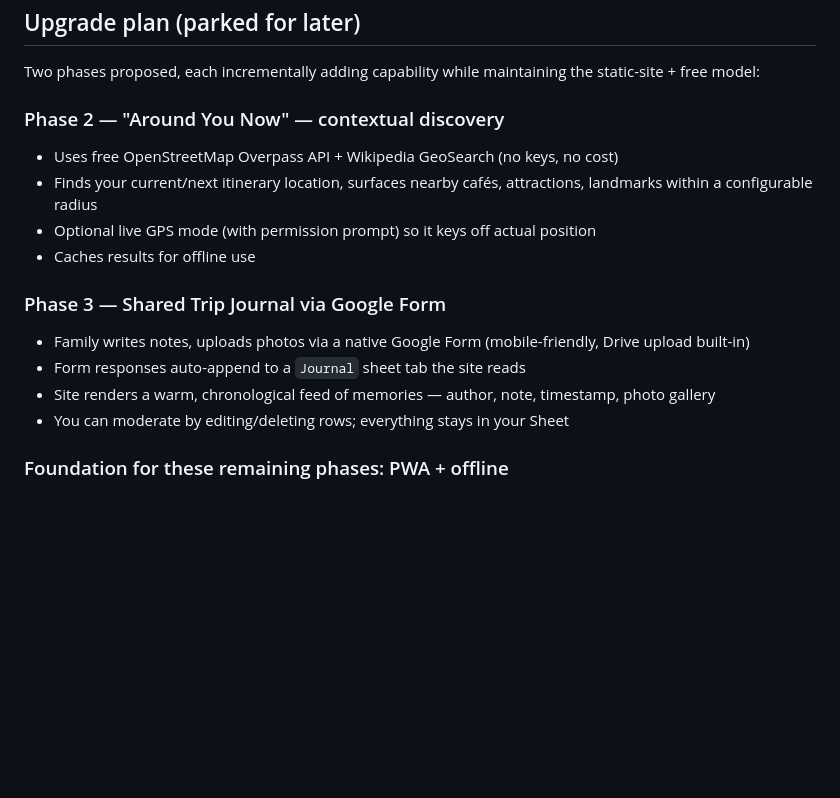
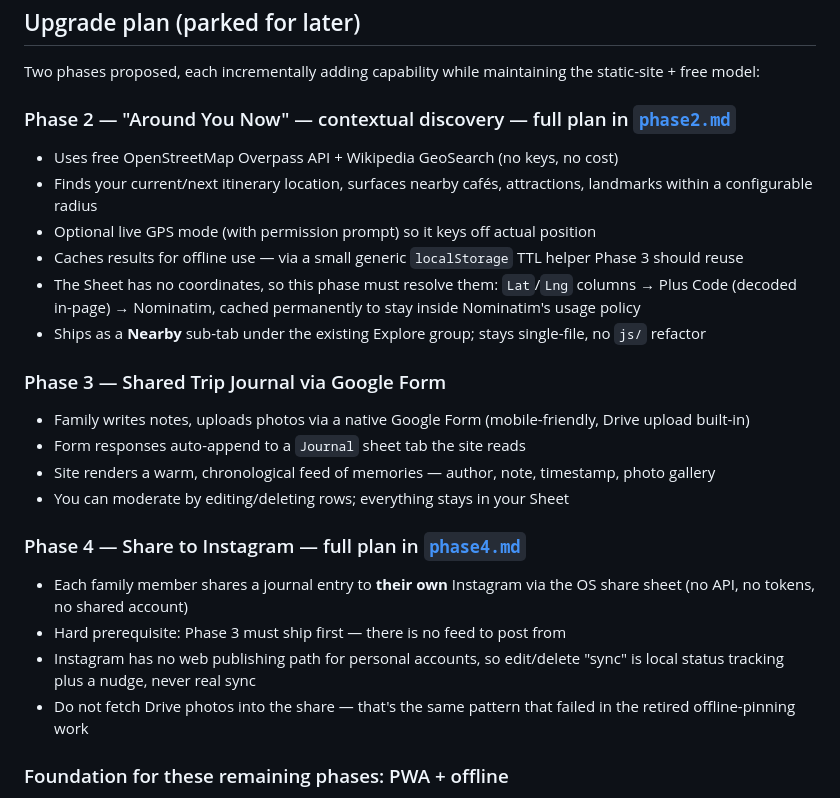
Before and after one commit to stuff4abhi/Singapore-2026, a Markdown page: Claude.md, the part around one of its changes. Drawn GitHub-style; blank space fills up the shorter version.

Commit message:
plan for phase 2 and 4

```diff
--- a/Claude.md
+++ b/Claude.md
@@ -106,17 +106,26 @@ Personal documents (passport/visa scans, tickets, hotel vouchers) used to be com
 
 Two phases proposed, each incrementally adding capability while maintaining the static-site + free model:
 
-### Phase 2 — "Around You Now" — contextual discovery
+### Phase 2 — "Around You Now" — contextual discovery — full plan in [`phase2.md`](phase2.md)
 - Uses free OpenStreetMap Overpass API + Wikipedia GeoSearch (no keys, no cost)
 - Finds your current/next itinerary location, surfaces nearby cafés, attractions, landmarks within a configurable radius
 - Optional live GPS mode (with permission prompt) so it keys off actual position
-- Caches results for offline use
+- Caches results for offline use — via a small generic `localStorage` TTL helper Phase 3 should reuse
+- The Sheet has no coordinates, so this phase must resolve them: `Lat`/`Lng` columns → Plus Code (decoded in-page) → Nominatim, cached permanently to stay inside Nominatim's usage policy
+- Ships as a **Nearby** sub-tab under the existing Explore group; stays single-file, no `js/` refactor
 
 ### Phase 3 — Shared Trip Journal via Google Form
 - Family writes notes, uploads photos via a native Google Form (mobile-friendly, Drive upload built-in)
 - Form responses auto-append to a `Journal` sheet tab the site reads
 - Site renders a warm, chronological feed of memories — author, note, timestamp, photo gallery
 - You can moderate by editing/deleting rows; everything stays in your Sheet
+
+### Phase 4 — Share to Instagram — full plan in [`phase4.md`](phase4.md)
+- Each family member shares a journal entry to **their own** Instagram via the OS share sheet (no API, no tokens, no shared account)
+- Hard prerequisite: Phase 3 must ship first — there is no feed to post from
+- Instagram has no web publishing path for personal accounts, so edit/delete "sync" is local status tracking plus a nudge, never real sync
+- Do not fetch Drive photos into the share — that's the same pattern that failed in the retired offline-pinning work
+
 
 ### Foundation for these remaining phases: PWA + offline
 - A **minimal** service worker + manifest already ship as part of the Files feature above (app-shell caching + installability only) — this section is about the fuller version needed for Phases 2/3
```
Also changed, not shown: other parts of Claude.md (+1 -1 lines), phase2.md (added, +301 -0 lines), phase4.md (added, +218 -0 lines).
